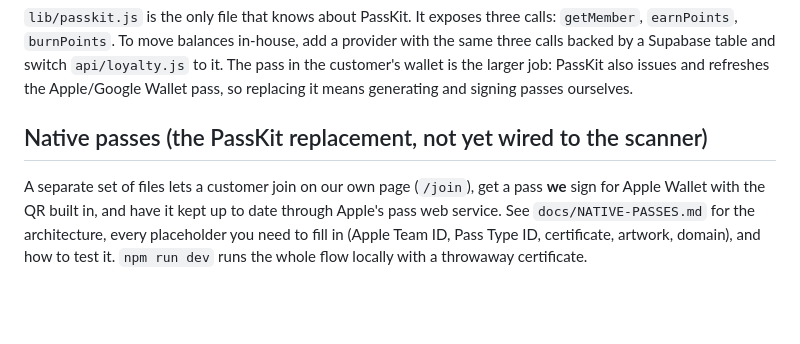
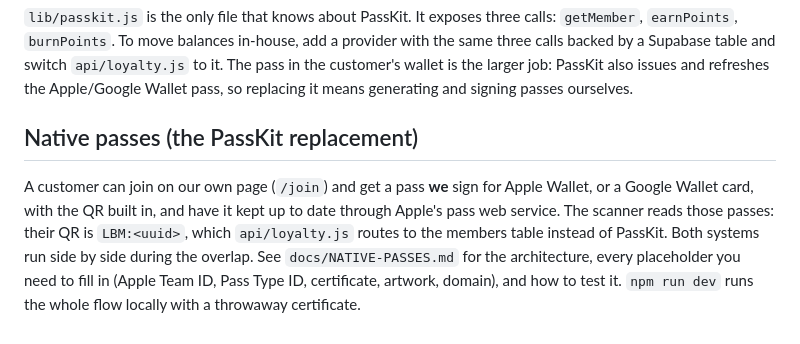
Before and after one commit to EfficienceAI/QR-Scanner, a Markdown page: README.md, the part around the change. Drawn GitHub-style; blank space fills up the shorter version.

```diff
--- a/README.md
+++ b/README.md
@@ -324,11 +324,13 @@ larger job: PassKit also issues and refreshes the Apple/Google Wallet pass,
 so replacing it means generating and signing passes ourselves.
 
 
-## Native passes (the PassKit replacement, not yet wired to the scanner)
+## Native passes (the PassKit replacement)
 
-A separate set of files lets a customer join on our own page
-(`/join`), get a pass **we** sign for Apple Wallet with the QR built in, and
-have it kept up to date through Apple's pass web service. See
+A customer can join on our own page (`/join`) and get a pass **we** sign for
+Apple Wallet, or a Google Wallet card, with the QR built in, and have it kept
+up to date through Apple's pass web service. The scanner reads those passes:
+their QR is `LBM:<uuid>`, which `api/loyalty.js` routes to the members table
+instead of PassKit. Both systems run side by side during the overlap. See
 `docs/NATIVE-PASSES.md` for the architecture, every placeholder you need to
 fill in (Apple Team ID, Pass Type ID, certificate, artwork, domain), and how
 to test it. `npm run dev` runs the whole flow locally with a throwaway
```
Also changed, not shown: CLAUDE.md (+59 -19 lines).
